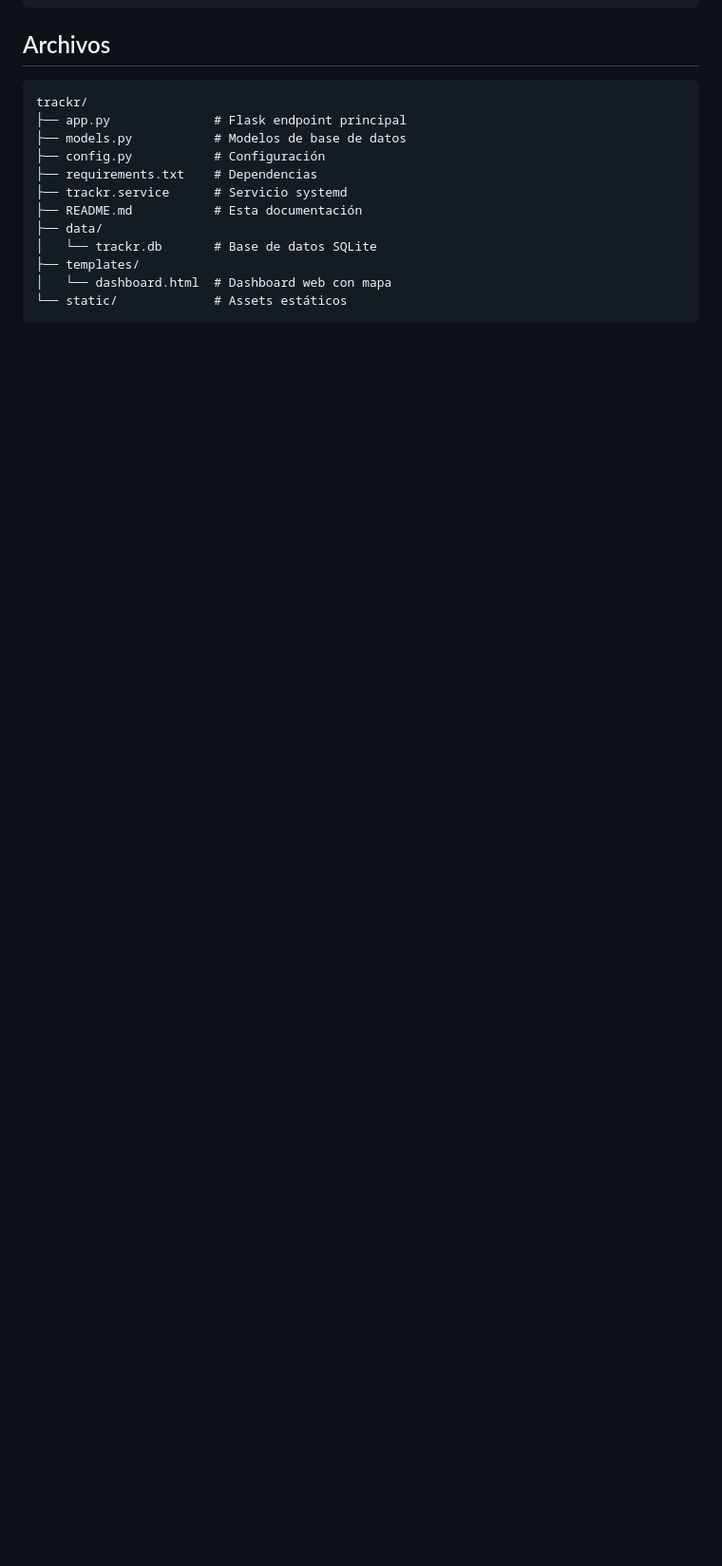
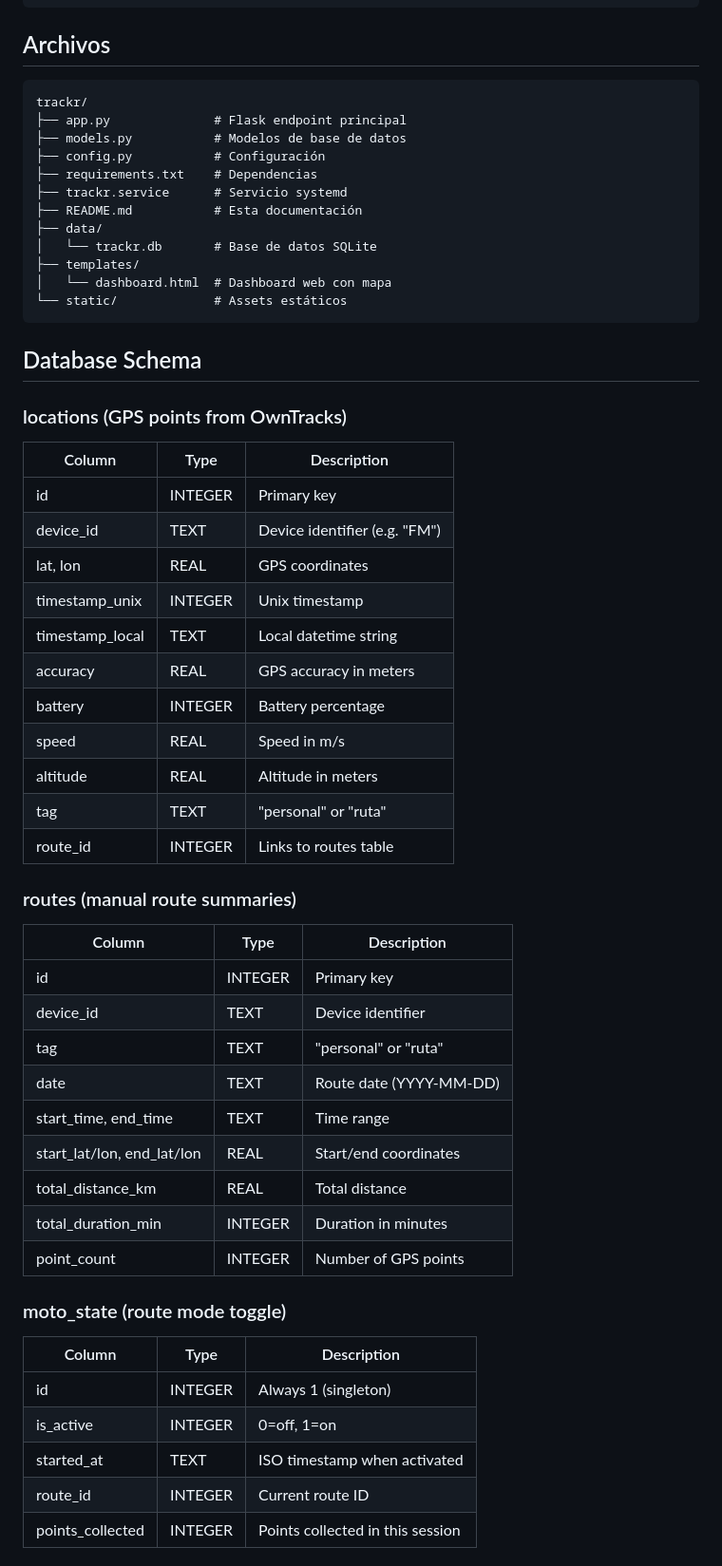
Before and after one commit to FrancoMeneses/TrackR, a Markdown page: README.md, the part around one of its changes. Shown at 95% size. Drawn GitHub-style; blank space fills up the shorter version.

Commit message:
Add database schema documentation

````diff
--- a/README.md
+++ b/README.md
@@ -168,3 +168,43 @@ trackr/
 └── static/             # Assets estáticos
 ```
 
+
+## Database Schema
+
+### locations (GPS points from OwnTracks)
+| Column | Type | Description |
+|--------|------|-------------|
+| id | INTEGER | Primary key |
+| device_id | TEXT | Device identifier (e.g. "FM") |
+| lat, lon | REAL | GPS coordinates |
+| timestamp_unix | INTEGER | Unix timestamp |
+| timestamp_local | TEXT | Local datetime string |
+| accuracy | REAL | GPS accuracy in meters |
+| battery | INTEGER | Battery percentage |
+| speed | REAL | Speed in m/s |
+| altitude | REAL | Altitude in meters |
+| tag | TEXT | "personal" or "ruta" |
+| route_id | INTEGER | Links to routes table |
+
+### routes (manual route summaries)
+| Column | Type | Description |
+|--------|------|-------------|
+| id | INTEGER | Primary key |
+| device_id | TEXT | Device identifier |
+| tag | TEXT | "personal" or "ruta" |
+| date | TEXT | Route date (YYYY-MM-DD) |
+| start_time, end_time | TEXT | Time range |
+| start_lat/lon, end_lat/lon | REAL | Start/end coordinates |
+| total_distance_km | REAL | Total distance |
+| total_duration_min | INTEGER | Duration in minutes |
+| point_count | INTEGER | Number of GPS points |
+
+### moto_state (route mode toggle)
+| Column | Type | Description |
+|--------|------|-------------|
+| id | INTEGER | Always 1 (singleton) |
+| is_active | INTEGER | 0=off, 1=on |
+| started_at | TEXT | ISO timestamp when activated |
+| route_id | INTEGER | Current route ID |
+| points_collected | INTEGER | Points collected in this session |
+
````
Also changed, not shown: other parts of README.md (+22 -0 lines).
